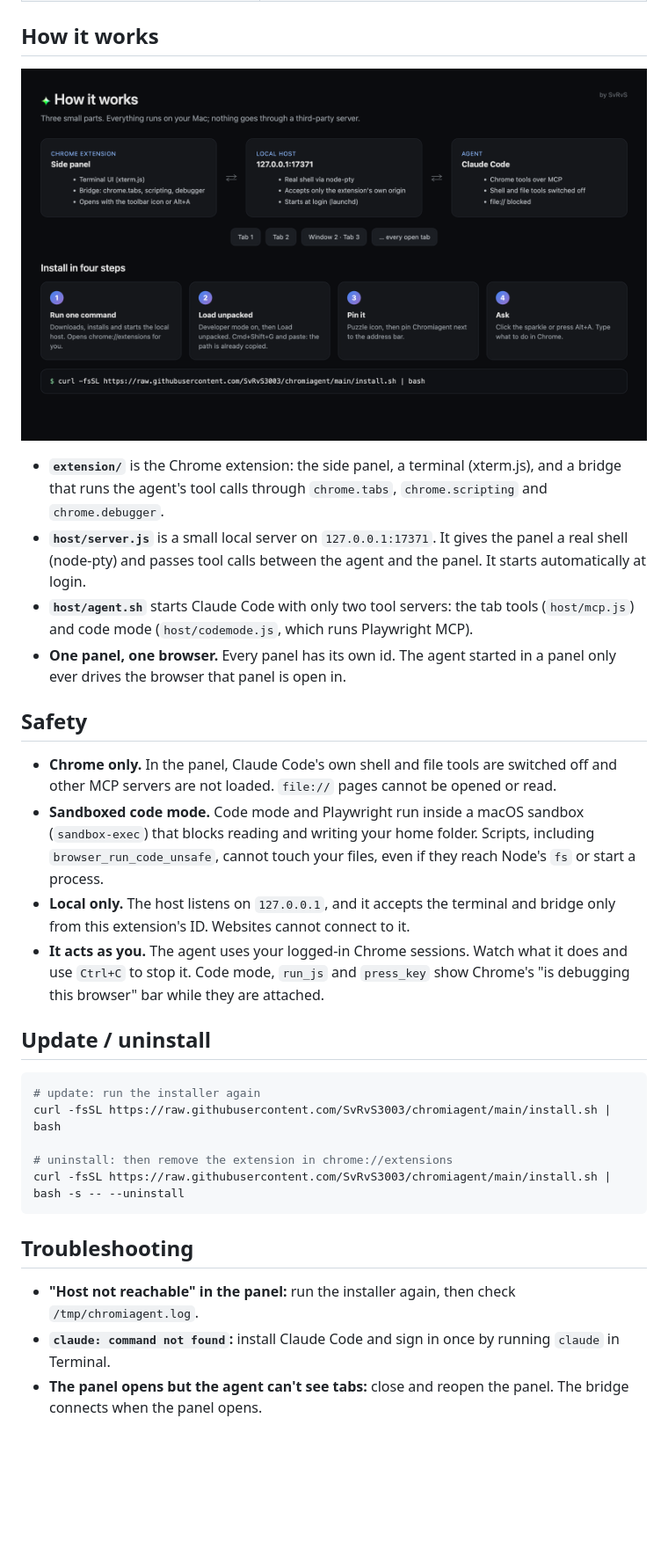
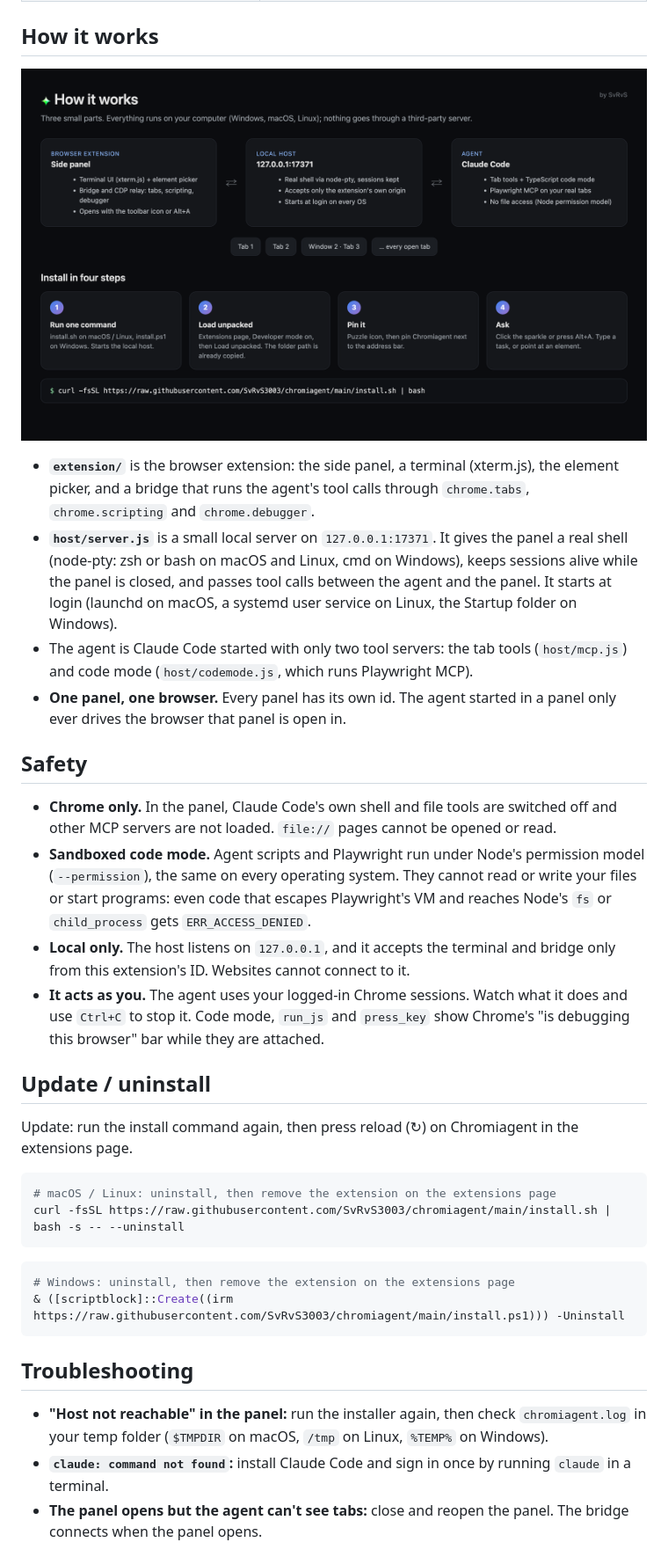
Before and after one commit to SvRvS3003/chromiagent, a Markdown page: README.md, the part around one of its changes. Shown at 88% size. GitHub-like rendering; pictures changed too: docs/how.png; blank space fills up the shorter version.

````diff
--- a/README.md
+++ b/README.md
@@ -103,32 +134,36 @@ Playwright connects to **your real, logged-in Chrome**, not to a separate browse
 
 ![How it works](docs/how.png)
 
-- **`extension/`** is the Chrome extension: the side panel, a terminal (xterm.js), and a bridge that runs the agent's tool calls through `chrome.tabs`, `chrome.scripting` and `chrome.debugger`.
-- **`host/server.js`** is a small local server on `127.0.0.1:17371`. It gives the panel a real shell (node-pty) and passes tool calls between the agent and the panel. It starts automatically at login.
-- **`host/agent.sh`** starts Claude Code with only two tool servers: the tab tools (`host/mcp.js`) and code mode (`host/codemode.js`, which runs Playwright MCP).
+- **`extension/`** is the browser extension: the side panel, a terminal (xterm.js), the element picker, and a bridge that runs the agent's tool calls through `chrome.tabs`, `chrome.scripting` and `chrome.debugger`.
+- **`host/server.js`** is a small local server on `127.0.0.1:17371`. It gives the panel a real shell (node-pty: zsh or bash on macOS and Linux, cmd on Windows), keeps sessions alive while the panel is closed, and passes tool calls between the agent and the panel. It starts at login (launchd on macOS, a systemd user service on Linux, the Startup folder on Windows).
+- The agent is Claude Code started with only two tool servers: the tab tools (`host/mcp.js`) and code mode (`host/codemode.js`, which runs Playwright MCP).
 - **One panel, one browser.** Every panel has its own id. The agent started in a panel only ever drives the browser that panel is open in.
 
 ## Safety
 
 - **Chrome only.** In the panel, Claude Code's own shell and file tools are switched off and other MCP servers are not loaded. `file://` pages cannot be opened or read.
-- **Sandboxed code mode.** Code mode and Playwright run inside a macOS sandbox (`sandbox-exec`) that blocks reading and writing your home folder. Scripts, including `browser_run_code_unsafe`, cannot touch your files, even if they reach Node's `fs` or start a process.
+- **Sandboxed code mode.** Agent scripts and Playwright run under Node's permission model (`--permission`), the same on every operating system. They cannot read or write your files or start programs: even code that escapes Playwright's VM and reaches Node's `fs` or `child_process` gets `ERR_ACCESS_DENIED`.
 - **Local only.** The host listens on `127.0.0.1`, and it accepts the terminal and bridge only from this extension's ID. Websites cannot connect to it.
 - **It acts as you.** The agent uses your logged-in Chrome sessions. Watch what it does and use `Ctrl+C` to stop it. Code mode, `run_js` and `press_key` show Chrome's "is debugging this browser" bar while they are attached.
 
 ## Update / uninstall
 
+Update: run the install command again, then press reload (↻) on Chromiagent in the extensions page.
+
 ```bash
-# update: run the installer again
-curl -fsSL https://raw.githubusercontent.com/SvRvS3003/chromiagent/main/install.sh | bash
+# macOS / Linux: uninstall, then remove the extension on the extensions page
+curl -fsSL https://raw.githubusercontent.com/SvRvS3003/chromiagent/main/install.sh | bash -s -- --uninstall
+```
 
-# uninstall: then remove the extension in chrome://extensions
-curl -fsSL https://raw.githubusercontent.com/SvRvS3003/chromiagent/main/install.sh | bash -s -- --uninstall
+```powershell
+# Windows: uninstall, then remove the extension on the extensions page
+& ([scriptblock]::Create((irm https://raw.githubusercontent.com/SvRvS3003/chromiagent/main/install.ps1))) -Uninstall
 ```
 
 ## Troubleshooting
 
-- **"Host not reachable" in the panel:** run the installer again, then check `/tmp/chromiagent.log`.
-- **`claude: command not found`:** install Claude Code and sign in once by running `claude` in Terminal.
+- **"Host not reachable" in the panel:** run the installer again, then check `chromiagent.log` in your temp folder (`$TMPDIR` on macOS, `/tmp` on Linux, `%TEMP%` on Windows).
+- **`claude: command not found`:** install Claude Code and sign in once by running `claude` in a terminal.
 - **The panel opens but the agent can't see tabs:** close and reopen the panel. The bridge connects when the panel opens.
 
 ## O'zbekcha
````
Also changed, not shown: other parts of README.md (+48 -9 lines), docs/compare.png, docs/grab.png (added), 16 other files.
